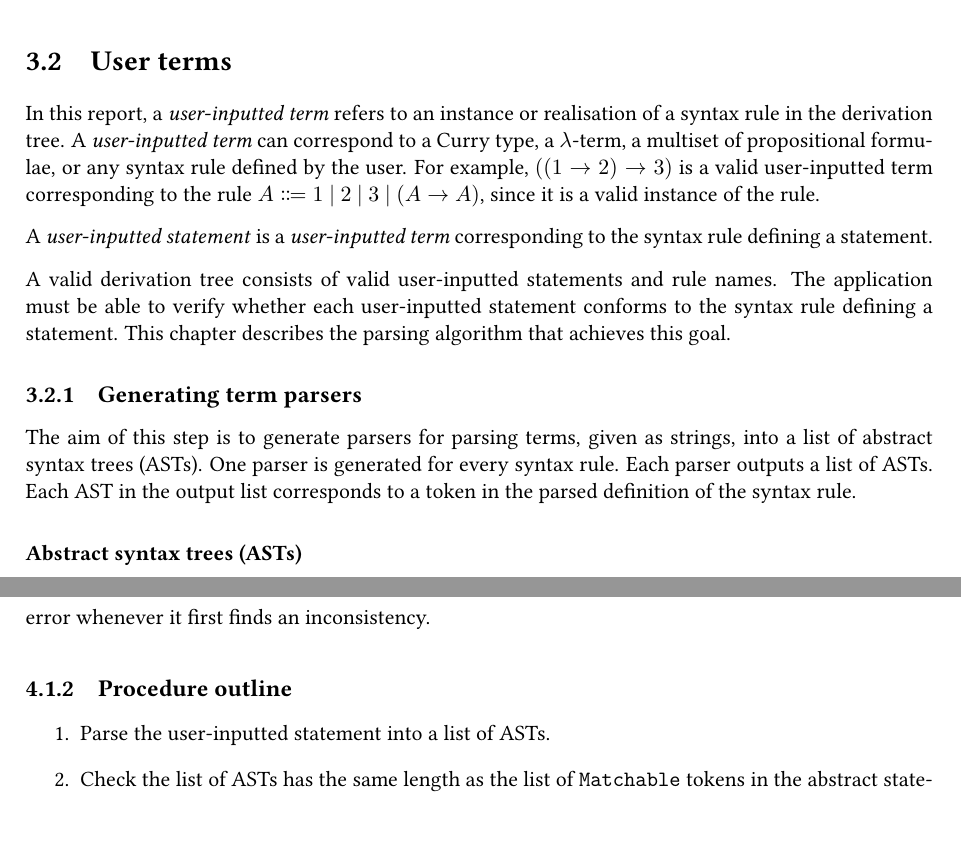
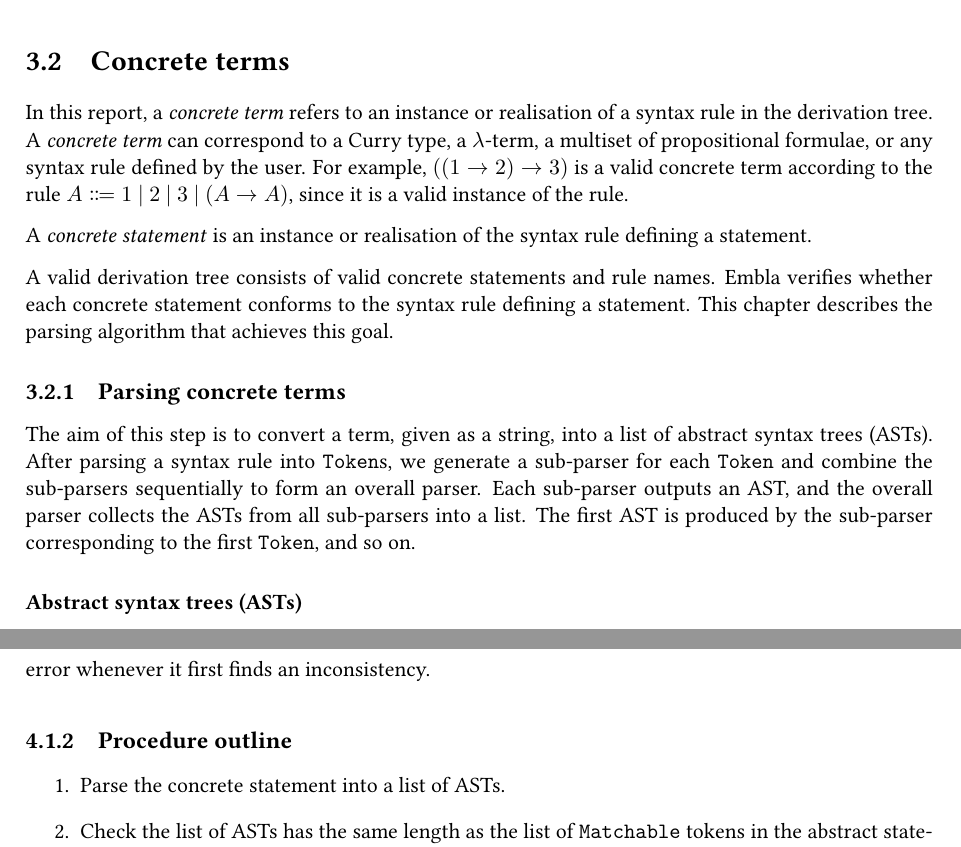
Before and after one commit to justinkeung1018/building-derivations-docs, a LaTeX thesis (main.tex, which reads project/rule_checking.tex, project/term.tex): two parts of pages 26 and 32 of 50, joined at a grey line, cut so that both start at the same text, the shorter picture padded with empty space. Compiled offline with pdfLaTeX; a LaTeX package or settings file that is missing is left out.

Commit message:
Replace more terminology

```diff
--- a/project/rule_checking.tex
+++ b/project/rule_checking.tex
@@ -21,7 +21,7 @@ The matching algorithm checks whether the mappings deduced from the user input a
 \subsection{Procedure outline}
 \label{matching:procedure}
 \begin{enumerate}
-    \item Parse the user-inputted statement into a list of ASTs.
+    \item Parse the concrete statement into a list of ASTs.
     \item Check the list of ASTs has the same length as the list of \lstinline{Matchable} tokens in the abstract statement.
     \item Pair up each AST with the corresponding \lstinline{Matchable} token and recursively match each pair.
     \item Repeat step 3 until no new names are added to \lstinline{names}.
--- a/project/term.tex
+++ b/project/term.tex
@@ -1,13 +1,13 @@
-\section{User terms}
+\section{Concrete terms}
 \label{section:term}
-In this report, a \textit{user-inputted term} refers to an instance or realisation of a syntax rule in the derivation tree. A \textit{user-inputted term} can correspond to a Curry type, a $\lambda$-term, a multiset of propositional formulae, or any syntax rule defined by the user. For example, $((1 \to 2) \to 3)$ is a valid user-inputted term corresponding to the rule $A \Coloneqq 1 \alt 2 \alt 3 \alt (A \to A)$, since it is a valid instance of the rule.
+In this report, a \textit{concrete term} refers to an instance or realisation of a syntax rule in the derivation tree. A \textit{concrete term} can correspond to a Curry type, a $\lambda$-term, a multiset of propositional formulae, or any syntax rule defined by the user. For example, $((1 \to 2) \to 3)$ is a valid concrete term according to the rule $A \Coloneqq 1 \alt 2 \alt 3 \alt (A \to A)$, since it is a valid instance of the rule.
 
-A \textit{user-inputted statement} is a \textit{user-inputted term} corresponding to the syntax rule defining a statement.
+A \textit{concrete statement} is an instance or realisation of the syntax rule defining a statement.
 
-A valid derivation tree consists of valid user-inputted statements and rule names. The application must be able to verify whether each user-inputted statement conforms to the syntax rule defining a statement. This chapter describes the parsing algorithm that achieves this goal.
+A valid derivation tree consists of valid concrete statements and rule names. \projectname{} verifies whether each concrete statement conforms to the syntax rule defining a statement. This chapter describes the parsing algorithm that achieves this goal.
 
-\subsection{Generating term parsers}
-The aim of this step is to generate parsers for parsing terms, given as strings, into a list of abstract syntax trees (ASTs). One parser is generated for every syntax rule. Each parser outputs a list of ASTs. Each AST in the output list corresponds to a token in the parsed definition of the syntax rule.
+\subsection{Parsing concrete terms}
+The aim of this step is to convert a term, given as a string, into a list of abstract syntax trees (ASTs). After parsing a syntax rule into \lstinline{Token}s, we generate a sub-parser for each \lstinline{Token} and combine the sub-parsers sequentially to form an overall parser. Each sub-parser outputs an AST, and the overall parser collects the ASTs from all sub-parsers into a list. The first AST is produced by the sub-parser corresponding to the first \lstinline{Token}, and so on.
 
 \subsubsection{Abstract syntax trees (ASTs)}
 The ASTs are defined as follows:
```
Also changed, not shown: project/inference_rules.tex (+3 -3 lines), project/syntax.tex (+1 -1 lines), project/rule_checking.tex (2 more changed lines), 1 other file.
